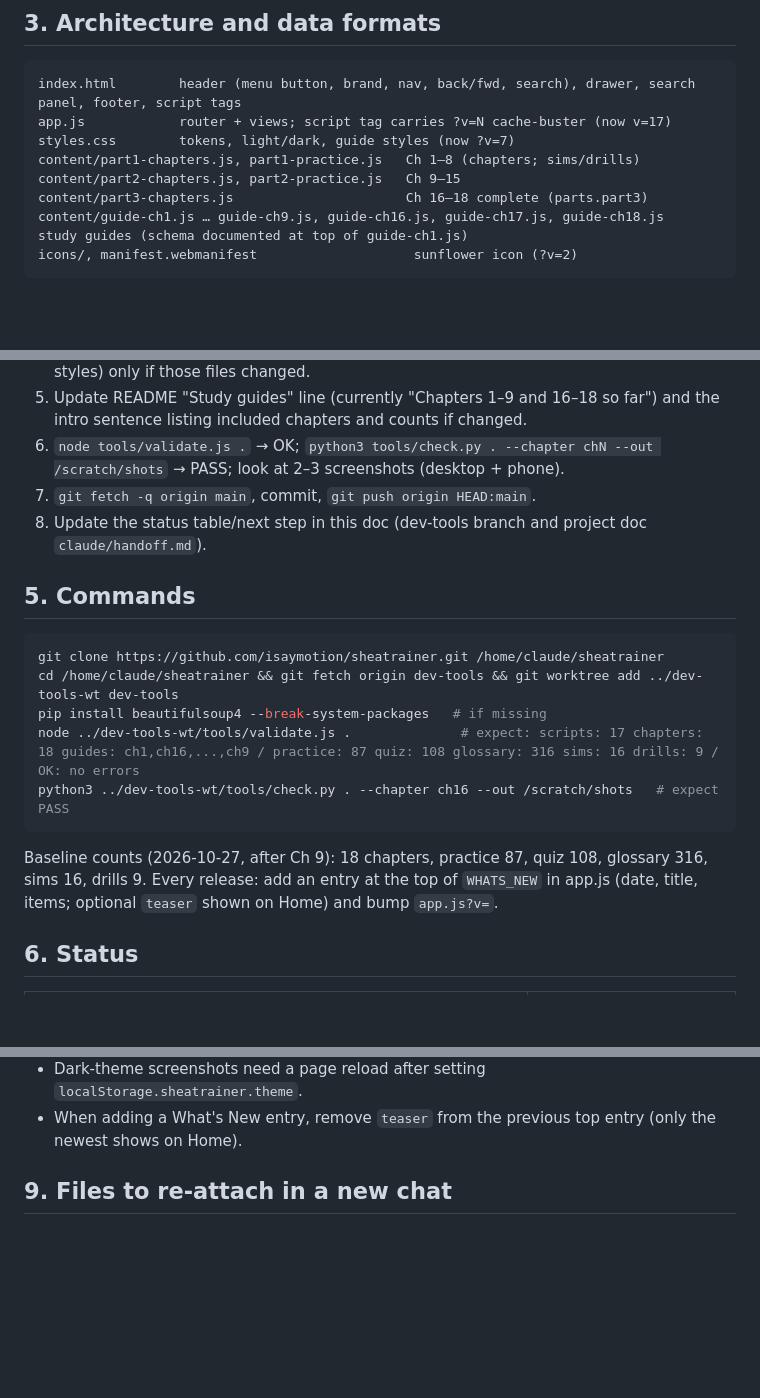
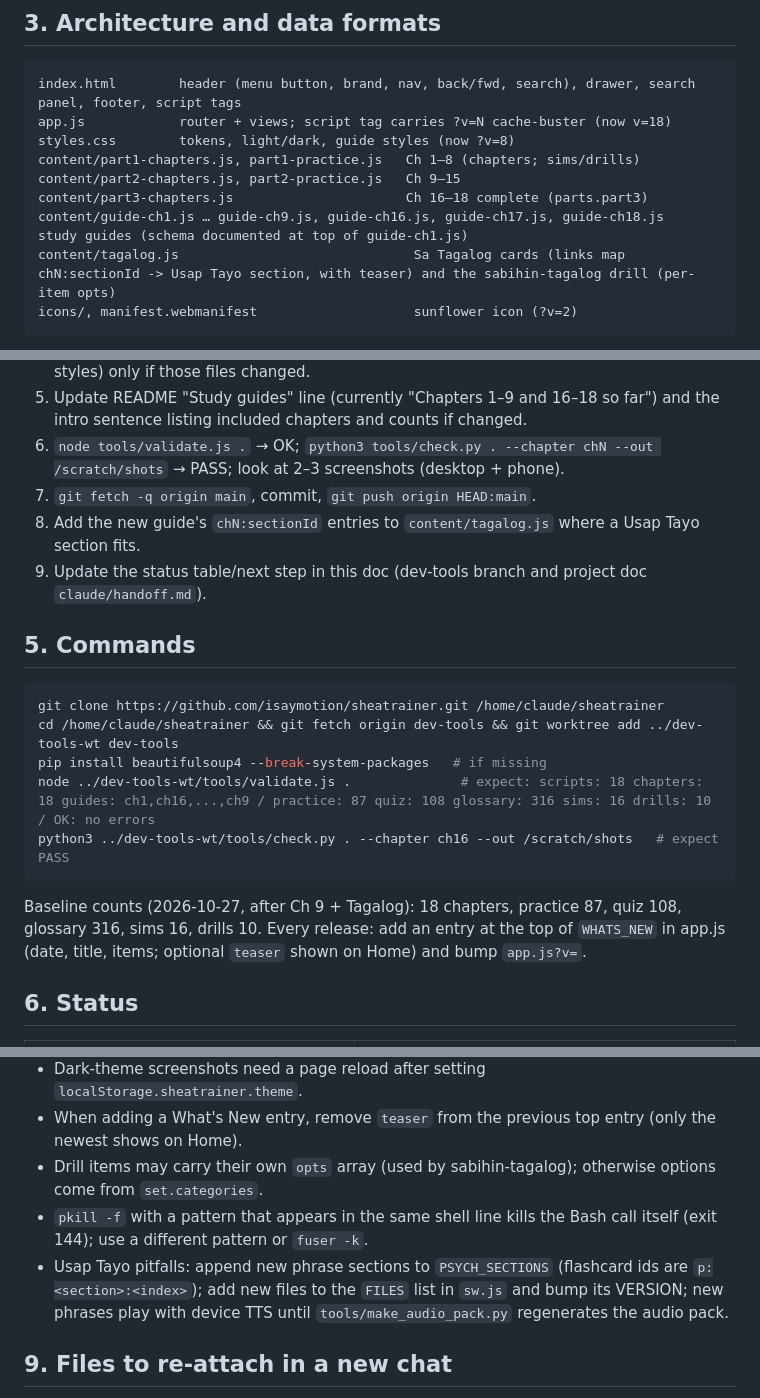
Before and after one commit to isaymotion/sheatrainer, a Markdown page: HANDOFF.md, 3 parts joined by grey strips. GitHub-like rendering; blank space fills up the shorter version.

Commit message:
Handoff: Tagalog integration notes
Co-Authored-By: Claude Fable 5.1 <noreply@anthropic.com>
Claude-Session: https://claude.ai/code/session_01CQ3EHY9H4F3af3TuHGjHnA

````diff
--- a/HANDOFF.md
+++ b/HANDOFF.md
@@ -21,12 +21,13 @@ Updated 2026-10-27, after the Chapter 9 study guide (commit 45c4433 on main). Pa
 ## 3. Architecture and data formats
 ```
 index.html        header (menu button, brand, nav, back/fwd, search), drawer, search panel, footer, script tags
-app.js            router + views; script tag carries ?v=N cache-buster (now v=17)
-styles.css        tokens, light/dark, guide styles (now ?v=7)
+app.js            router + views; script tag carries ?v=N cache-buster (now v=18)
+styles.css        tokens, light/dark, guide styles (now ?v=8)
 content/part1-chapters.js, part1-practice.js   Ch 1–8 (chapters; sims/drills)
 content/part2-chapters.js, part2-practice.js   Ch 9–15
 content/part3-chapters.js                      Ch 16–18 complete (parts.part3)
 content/guide-ch1.js … guide-ch9.js, guide-ch16.js, guide-ch17.js, guide-ch18.js   study guides (schema documented at top of guide-ch1.js)
+content/tagalog.js                              Sa Tagalog cards (links map chN:sectionId -> Usap Tayo section, with teaser) and the sabihin-tagalog drill (per-item opts)
 icons/, manifest.webmanifest                    sunflower icon (?v=2)
 ```
 - Routes: `#/home`, `#/learn`, `#/learn/chN` (guide), `#/learn/chN/<sectionId>`, `#/learn/chN/review`, `#/practice/<chN|all>[/<itemId>]`, `#/quiz/chN`, `#/simulate[/<id>]`, `#/drills[/<id>]`, `#/cards/<chN|all>`, `#/bookmarks`, `#/progress`, `#/about`.
@@ -46,17 +47,18 @@ icons/, manifest.webmanifest                    sunflower icon (?v=2)
 5. Update README "Study guides" line (currently "Chapters 1–9 and 16–18 so far") and the intro sentence listing included chapters and counts if changed.
 6. `node tools/validate.js .` → OK; `python3 tools/check.py . --chapter chN --out /scratch/shots` → PASS; look at 2–3 screenshots (desktop + phone).
 7. `git fetch -q origin main`, commit, `git push origin HEAD:main`.
-8. Update the status table/next step in this doc (dev-tools branch and project doc `claude/handoff.md`).
+8. Add the new guide's `chN:sectionId` entries to `content/tagalog.js` where a Usap Tayo section fits.
+9. Update the status table/next step in this doc (dev-tools branch and project doc `claude/handoff.md`).
 
 ## 5. Commands
 ```bash
 git clone https://github.com/isaymotion/sheatrainer.git /home/claude/sheatrainer
 cd /home/claude/sheatrainer && git fetch origin dev-tools && git worktree add ../dev-tools-wt dev-tools
 pip install beautifulsoup4 --break-system-packages   # if missing
-node ../dev-tools-wt/tools/validate.js .              # expect: scripts: 17 chapters: 18 guides: ch1,ch16,...,ch9 / practice: 87 quiz: 108 glossary: 316 sims: 16 drills: 9 / OK: no errors
+node ../dev-tools-wt/tools/validate.js .              # expect: scripts: 18 chapters: 18 guides: ch1,ch16,...,ch9 / practice: 87 quiz: 108 glossary: 316 sims: 16 drills: 10 / OK: no errors
 python3 ../dev-tools-wt/tools/check.py . --chapter ch16 --out /scratch/shots   # expect PASS
 ```
-Baseline counts (2026-10-27, after Ch 9): 18 chapters, practice 87, quiz 108, glossary 316, sims 16, drills 9.
+Baseline counts (2026-10-27, after Ch 9 + Tagalog): 18 chapters, practice 87, quiz 108, glossary 316, sims 16, drills 10.
 Every release: add an entry at the top of `WHATS_NEW` in app.js (date, title, items; optional `teaser` shown on Home) and bump `app.js?v=`.
 
 ## 6. Status
@@ -88,6 +91,9 @@ Every release: add an entry at the top of `WHATS_NEW` in app.js (date, title, it
 - validate.js rejects duplicate glossary terms across chapters (hit once: "Negative statement of inquiry" in ch3 and ch17). Before adding terms, check them with a node one-liner against every chapter's glossary; a guide cites the owning chapter's term via `[[term]]`.
 - Dark-theme screenshots need a page reload after setting `localStorage.sheatrainer.theme`.
 - When adding a What's New entry, remove `teaser` from the previous top entry (only the newest shows on Home).
+- Drill items may carry their own `opts` array (used by sabihin-tagalog); otherwise options come from `set.categories`.
+- `pkill -f` with a pattern that appears in the same shell line kills the Bash call itself (exit 144); use a different pattern or `fuser -k`.
+- Usap Tayo pitfalls: append new phrase sections to `PSYCH_SECTIONS` (flashcard ids are `p:<section>:<index>`); add new files to the `FILES` list in `sw.js` and bump its VERSION; new phrases play with device TTS until `tools/make_audio_pack.py` regenerates the audio pack.
 
 ## 9. Files to re-attach in a new chat
 - `Psychiatric_Interviewing_-_Shawn_Christopher_Shea.epub`: needed for every remaining study guide.
````
Also changed, not shown: other parts of HANDOFF.md (+2 -1 lines).
